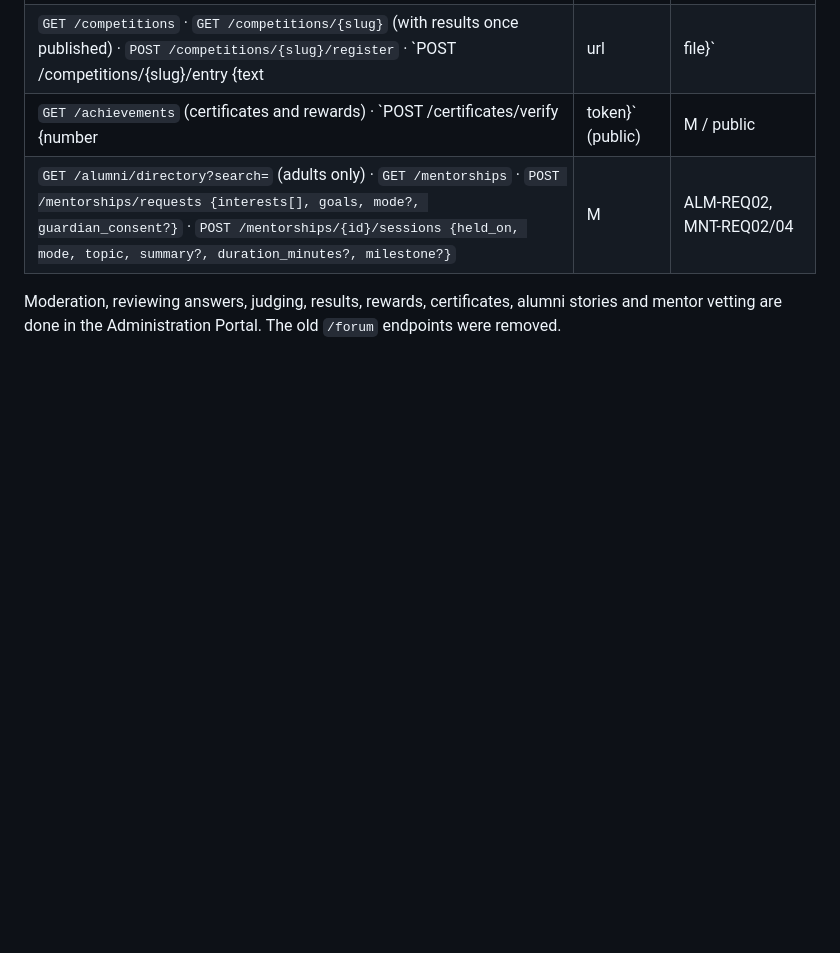
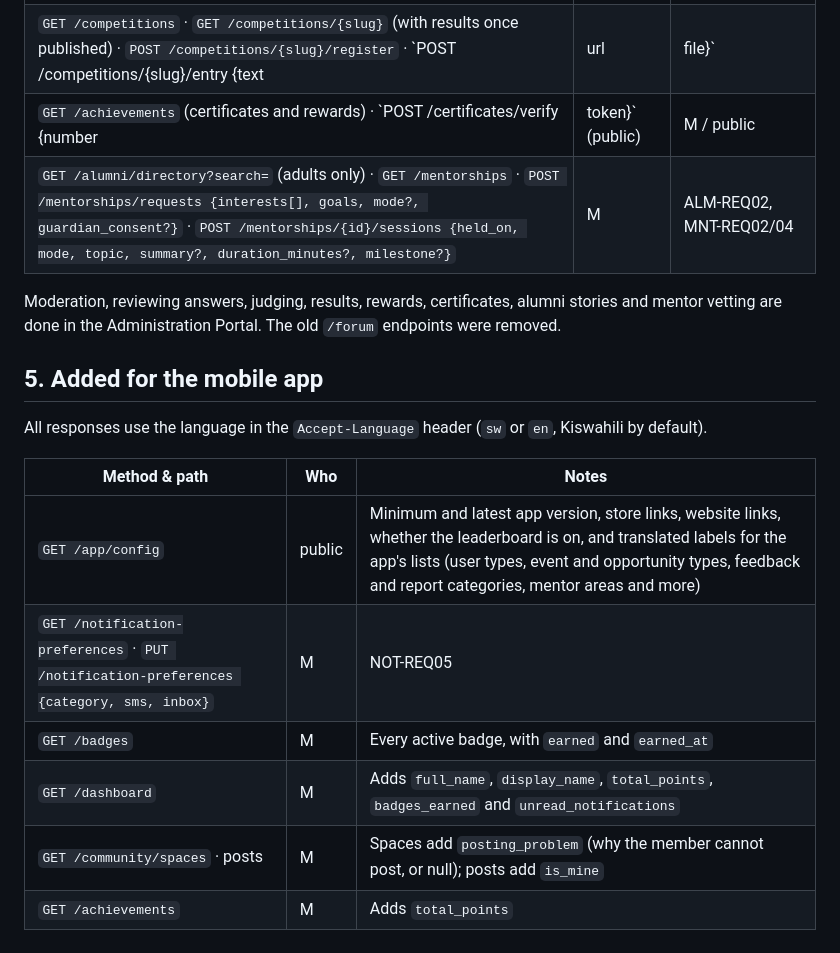
Before and after one commit to halfasalum/tax-club, a Markdown page: docs/04-api-specification.md, the part around the change. Drawn GitHub-style; blank space fills up the shorter version.

```diff
--- a/docs/04-api-specification.md
+++ b/docs/04-api-specification.md
@@ -171,3 +171,16 @@ The catalogue above is the target design. Release 3 ships these endpoints; offic
 | `GET /alumni/directory?search=` (adults only) · `GET /mentorships` · `POST /mentorships/requests {interests[], goals, mode?, guardian_consent?}` · `POST /mentorships/{id}/sessions {held_on, mode, topic, summary?, duration_minutes?, milestone?}` | M | ALM-REQ02, MNT-REQ02/04 |
 
 Moderation, reviewing answers, judging, results, rewards, certificates, alumni stories and mentor vetting are done in the Administration Portal. The old `/forum` endpoints were removed.
+
+## 5. Added for the mobile app
+
+All responses use the language in the `Accept-Language` header (`sw` or `en`, Kiswahili by default).
+
+| Method & path | Who | Notes |
+|---|---|---|
+| `GET /app/config` | public | Minimum and latest app version, store links, website links, whether the leaderboard is on, and translated labels for the app's lists (user types, event and opportunity types, feedback and report categories, mentor areas and more) |
+| `GET /notification-preferences` · `PUT /notification-preferences {category, sms, inbox}` | M | NOT-REQ05 |
+| `GET /badges` | M | Every active badge, with `earned` and `earned_at` |
+| `GET /dashboard` | M | Adds `full_name`, `display_name`, `total_points`, `badges_earned` and `unread_notifications` |
+| `GET /community/spaces` · posts | M | Spaces add `posting_problem` (why the member cannot post, or null); posts add `is_mine` |
+| `GET /achievements` | M | Adds `total_points` |
```
Also changed, not shown: README.md (+8 -1 lines).
